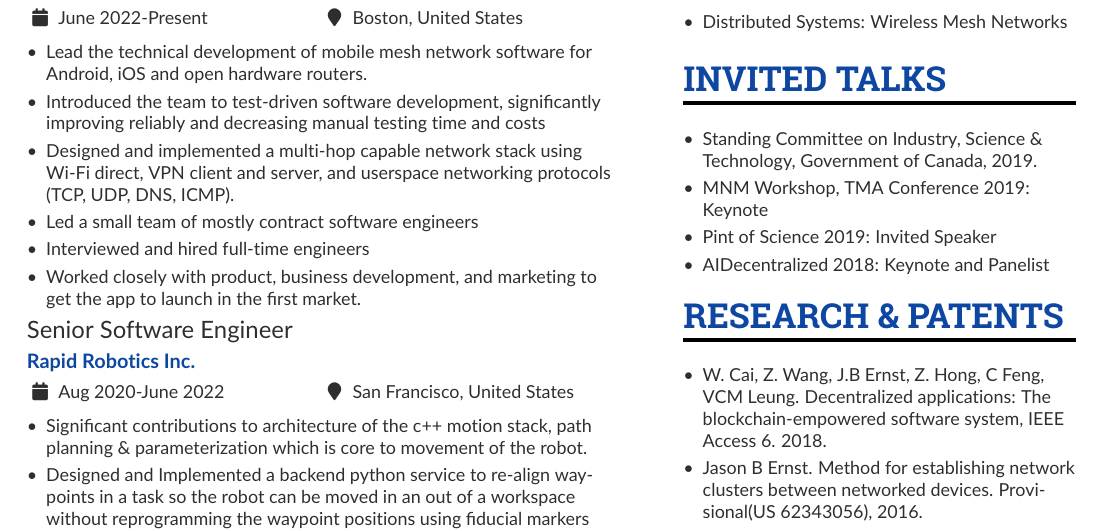
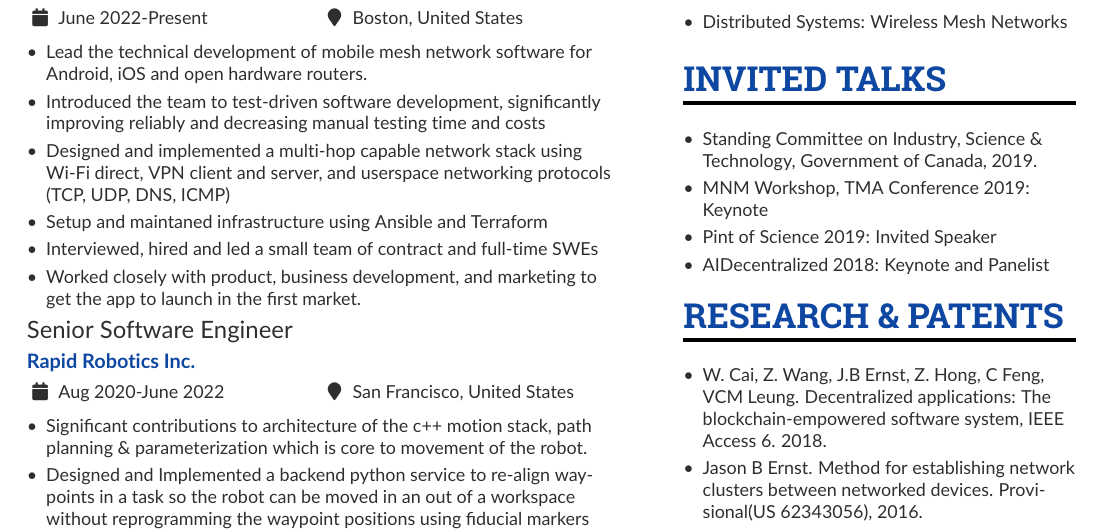
Before and after one commit to compscidr/cv, a LaTeX CV (swe/jason.tex): part of page 1 of 2, cut so that both start at the same text. Compiled offline with pdfLaTeX.

Commit message:
Added som infra skills to cv

```diff
--- a/swe/jason.tex
+++ b/swe/jason.tex
@@ -111,9 +111,9 @@ Experienced, distributed systems software architect \& developer. Passionate abo
 \begin{itemize}
 \item Lead the technical development of mobile mesh network software for Android, iOS and open hardware routers.
 \item Introduced the team to test-driven software development, significantly improving reliably and decreasing manual testing time and costs
-\item Designed and implemented a multi-hop capable network stack using Wi-Fi direct, VPN client and server, and userspace networking protocols (TCP, UDP, DNS, ICMP).
-\item Led a small team of mostly contract software engineers
-\item Interviewed and hired full-time engineers
+\item Designed and implemented a multi-hop capable network stack using Wi-Fi direct, VPN client and server, and userspace networking protocols (TCP, UDP, DNS, ICMP)
+\item Setup and maintaned infrastructure using Ansible and Terraform
+\item Interviewed, hired and led a small team of contract and full-time SWEs
 \item Worked closely with product, business development, and marketing to get the app to launch in the first market.
 \end{itemize}
 
```
